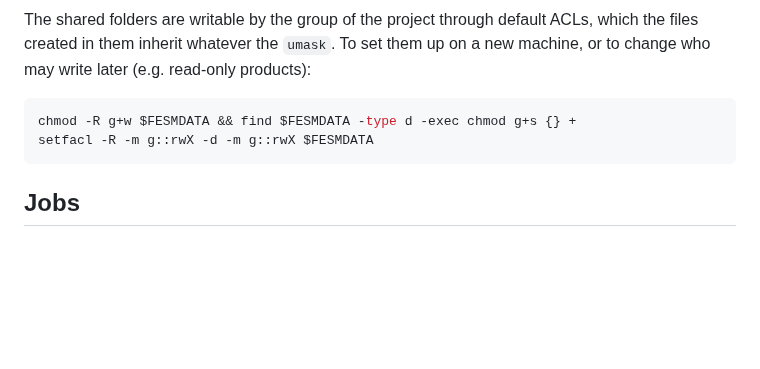
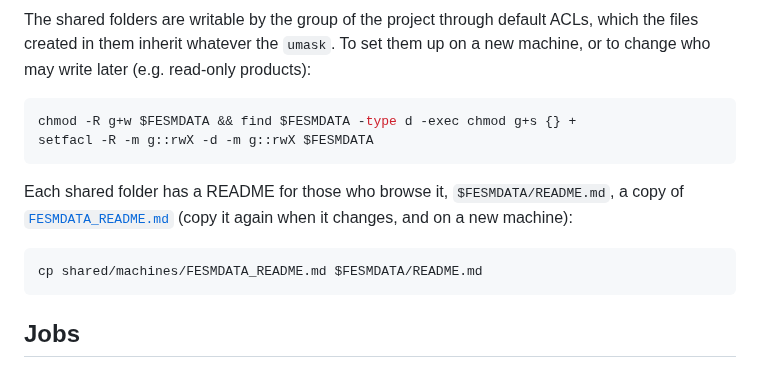
Before and after one commit to fesmc/FesmData, a Markdown page: shared/machines/README.md, the part around the change. Drawn GitHub-style; blank space fills up the shorter version.

Commit message:
Storage: README of the FesmData folder of each machine

````diff
--- a/shared/machines/README.md
+++ b/shared/machines/README.md
@@ -83,6 +83,14 @@ chmod -R g+w $FESMDATA && find $FESMDATA -type d -exec chmod g+s {} +
 setfacl -R -m g::rwX -d -m g::rwX $FESMDATA
 ```
 
+Each shared folder has a README for those who browse it, `$FESMDATA/README.md`, a copy of
+[`FESMDATA_README.md`](https://github.com/fesmc/FesmData/blob/main/shared/machines/FESMDATA_README.md)
+(copy it again when it changes, and on a new machine):
+
+```bash
+cp shared/machines/FESMDATA_README.md $FESMDATA/README.md
+```
+
 ## Jobs
 
 The pipelines run their steps as Slurm jobs on full compute nodes, with all cores as
````
Also changed, not shown: shared/machines/FESMDATA_README.md (added, +49 -0 lines).
